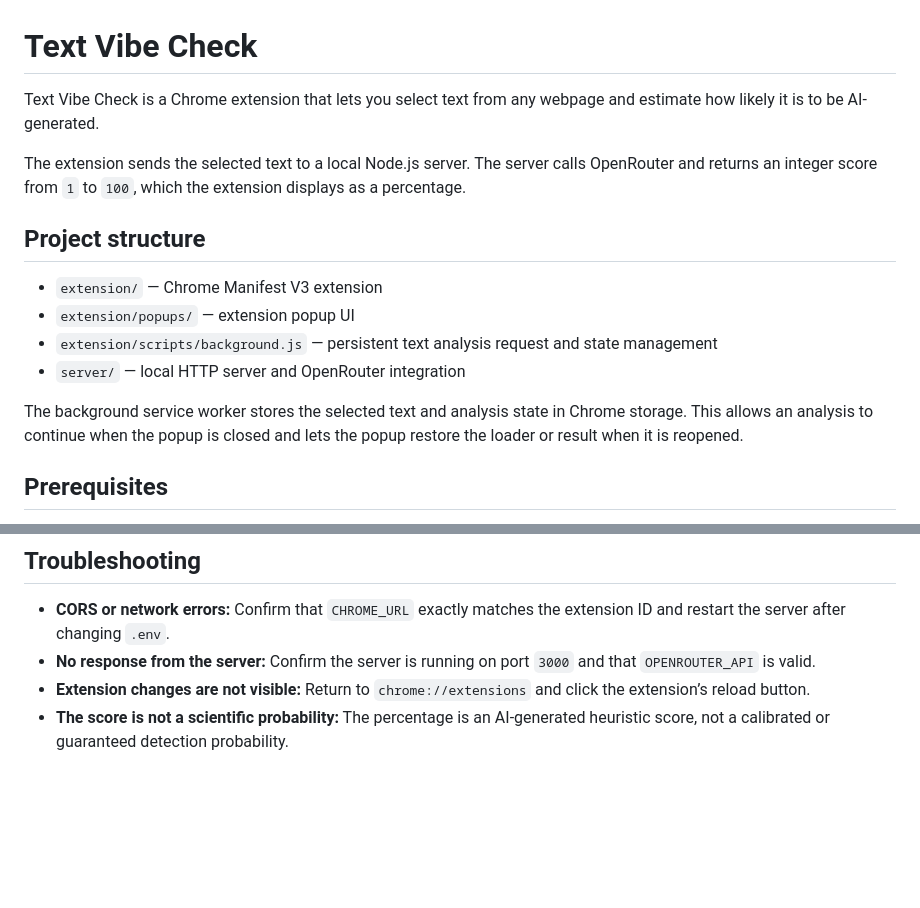
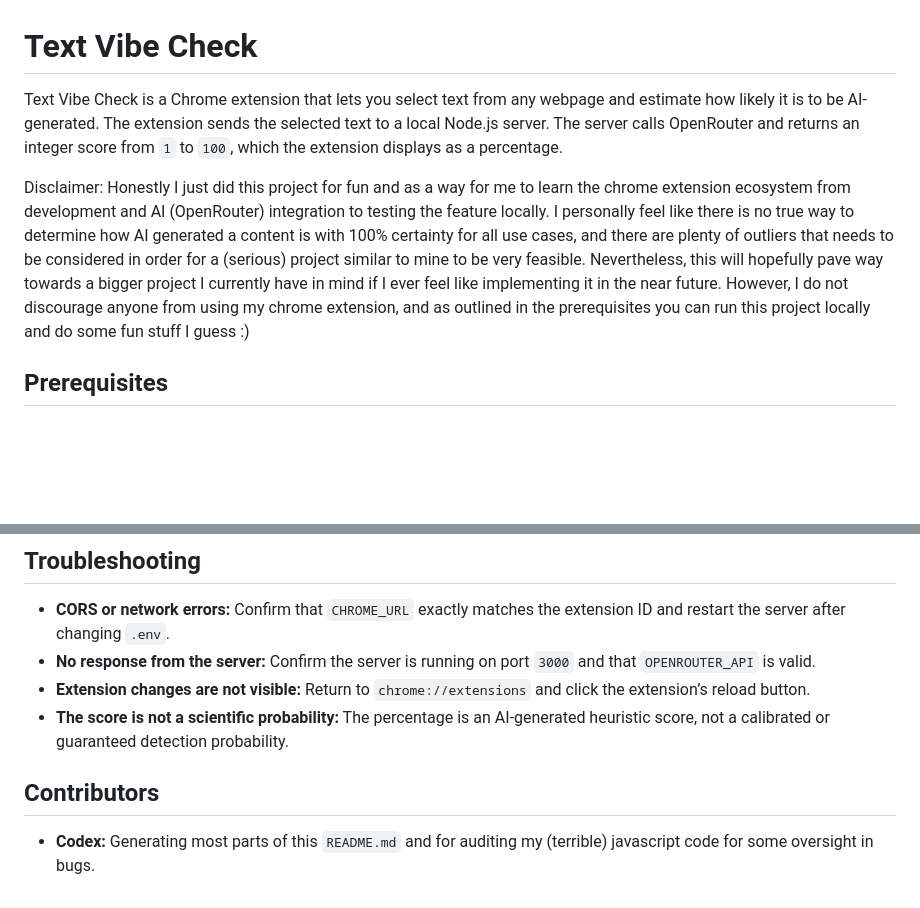
Before and after one commit to h4wks123/text-vibe-check, a Markdown page: README.md, 2 parts joined by grey strips. Drawn GitHub-style; blank space fills up the shorter version.

```diff
--- a/README.md
+++ b/README.md
@@ -1,17 +1,8 @@
 # Text Vibe Check
 
-Text Vibe Check is a Chrome extension that lets you select text from any webpage and estimate how likely it is to be AI-generated.
+Text Vibe Check is a Chrome extension that lets you select text from any webpage and estimate how likely it is to be AI-generated. The extension sends the selected text to a local Node.js server. The server calls OpenRouter and returns an integer score from `1` to `100`, which the extension displays as a percentage.
 
-The extension sends the selected text to a local Node.js server. The server calls OpenRouter and returns an integer score from `1` to `100`, which the extension displays as a percentage.
-
-## Project structure
-
-- `extension/` — Chrome Manifest V3 extension
-- `extension/popups/` — extension popup UI
-- `extension/scripts/background.js` — persistent text analysis request and state management
-- `server/` — local HTTP server and OpenRouter integration
-
-The background service worker stores the selected text and analysis state in Chrome storage. This allows an analysis to continue when the popup is closed and lets the popup restore the loader or result when it is reopened.
+Disclaimer: Honestly I just did this project for fun and as a way for me to learn the chrome extension ecosystem from development and AI (OpenRouter) integration to testing the feature locally. I personally feel like there is no true way to determine how AI generated a content is with 100% certainty for all use cases, and there are plenty of outliers that needs to be considered in order for a (serious) project similar to mine to be very feasible. Nevertheless, this will hopefully pave way towards a bigger project I currently have in mind if I ever feel like implementing it in the near future. However, I do not discourage anyone from using my chrome extension, and as outlined in the prerequisites you can run this project locally and do some fun stuff I guess :)
 
 ## Prerequisites
 
@@ -100,3 +91,7 @@ The server validates that the returned score is an integer between `1` and `100`
 - **No response from the server:** Confirm the server is running on port `3000` and that `OPENROUTER_API` is valid.
 - **Extension changes are not visible:** Return to `chrome://extensions` and click the extension’s reload button.
 - **The score is not a scientific probability:** The percentage is an AI-generated heuristic score, not a calibrated or guaranteed detection probability.
+
+## Contributors
+
+- **Codex:** Generating most parts of this `README.md` and for auditing my (terrible) javascript code for some oversight in bugs.
```
